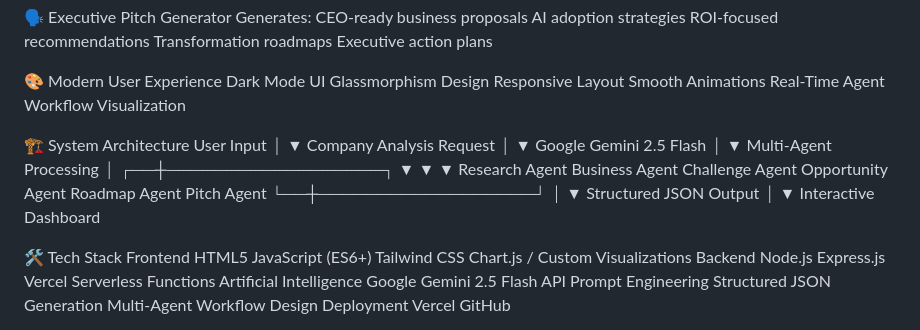
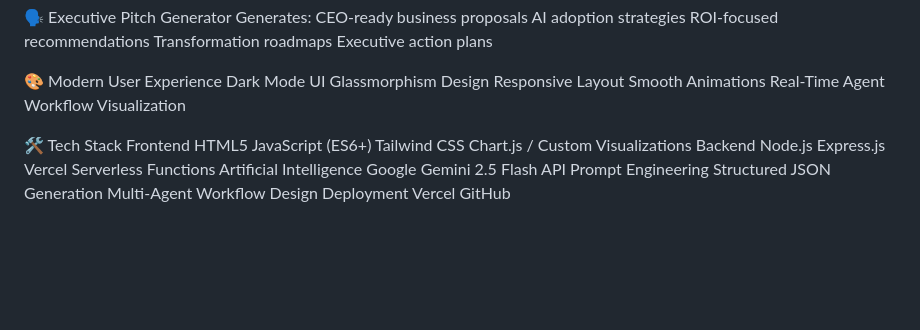
Before and after one commit to Amu612/InsightAI_AI_Business_Intelligence_Agent, a Markdown page: README.md, the part around the change. Rendered like a GitHub page; blank space fills up the shorter version.

```diff
--- a/README.md
+++ b/README.md
@@ -58,31 +58,6 @@ Visualized through an interactive Impact vs Effort matrix.
    Responsive Layout
    Smooth Animations
    Real-Time Agent Workflow Visualization
-
-🏗 System Architecture
-   User Input
-       │
-       ▼
-   Company Analysis Request
-       │
-       ▼
-   Google Gemini 2.5 Flash
-       │
-       ▼
-   Multi-Agent Processing
-       │
-    ┌──┼──────────────────┐
-    ▼  ▼                  ▼
-   Research Agent     Business Agent
-   Challenge Agent    Opportunity Agent
-   Roadmap Agent      Pitch Agent
-    └──┼──────────────────┘
-       │
-       ▼
-   Structured JSON Output
-       │
-       ▼
-   Interactive Dashboard
 
 
 🛠 Tech Stack
```
